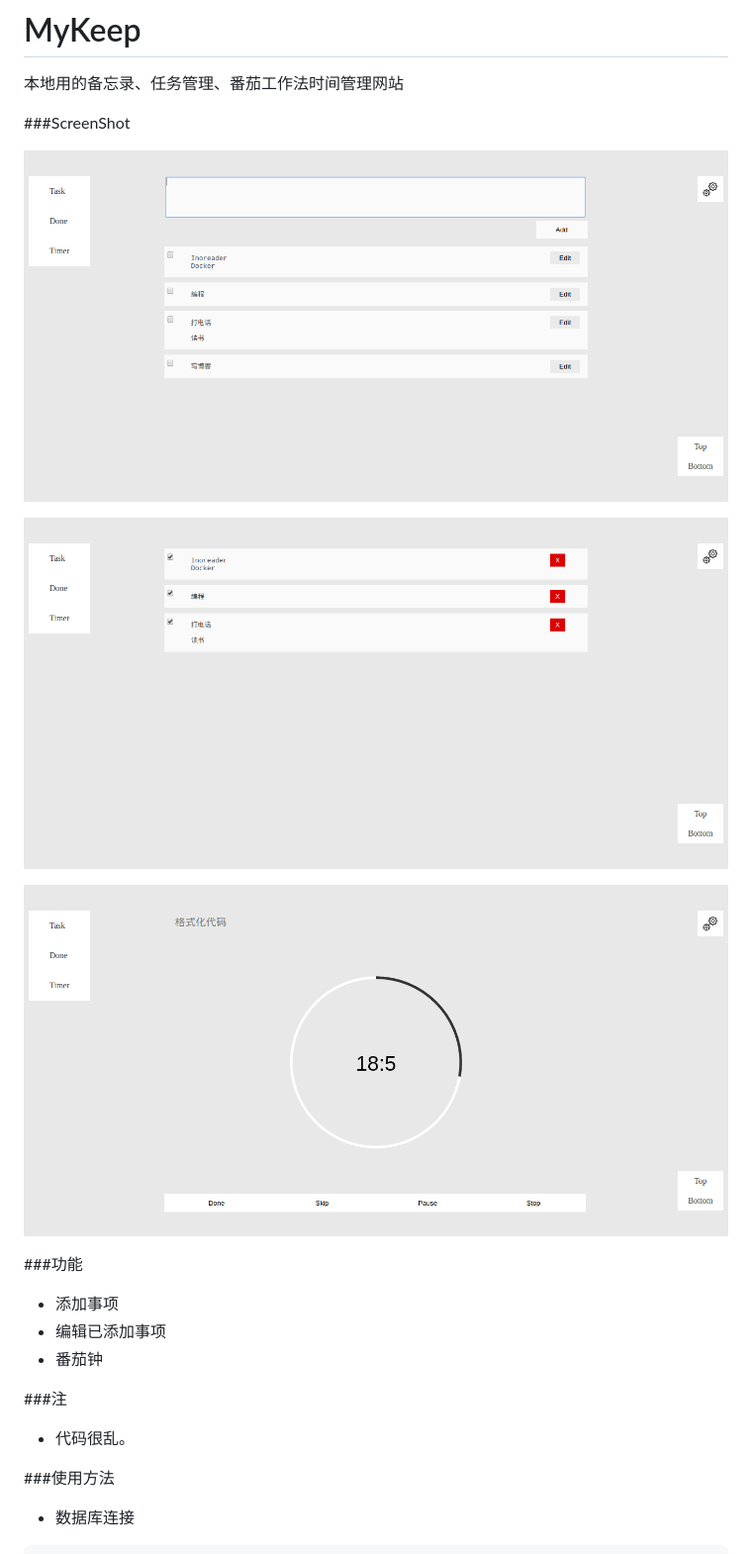
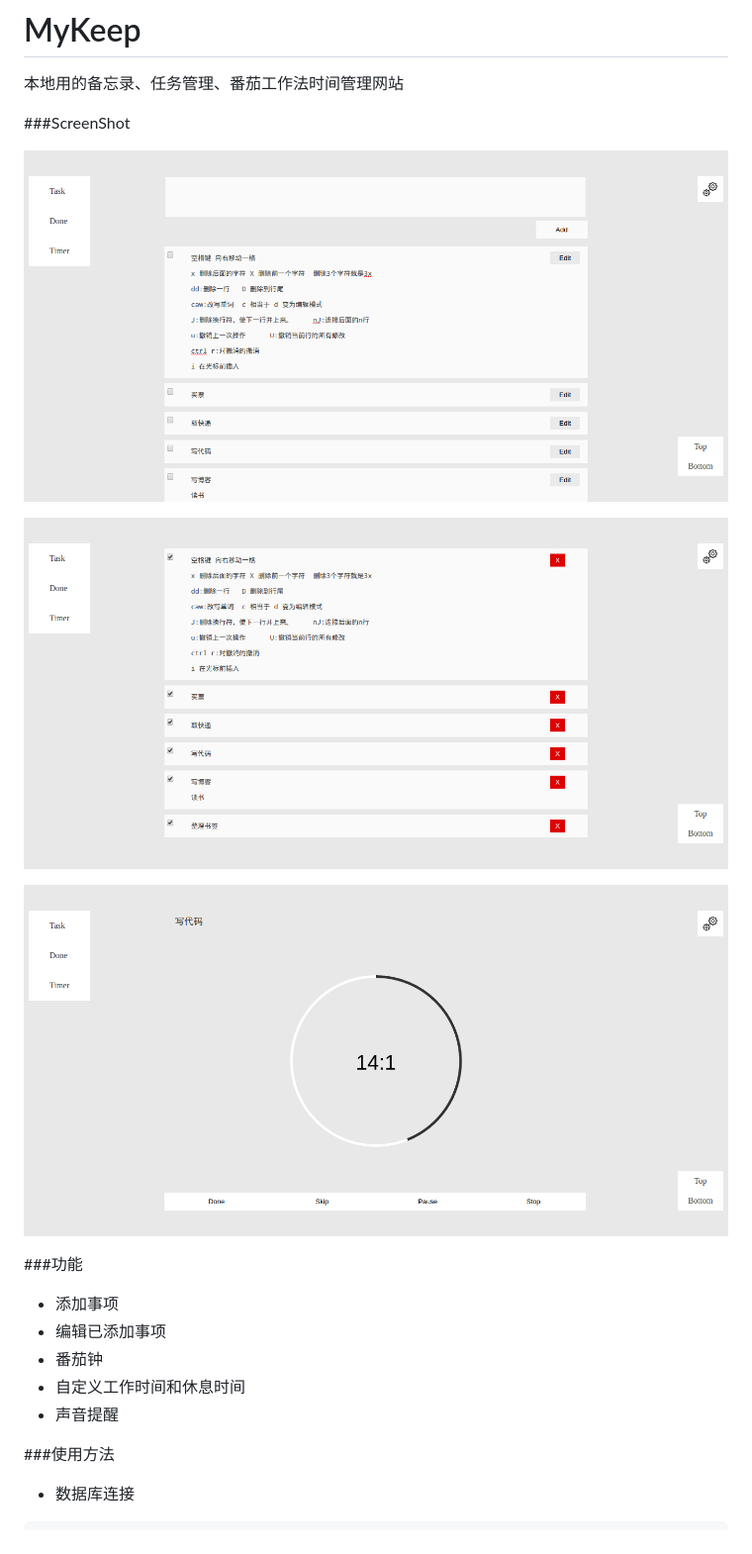
Before and after one commit to maxuewei2/MyKeep, a Markdown page: README.md, the part around the change. Shown: that part at 99% size. Drawn GitHub-style; pictures changed too: ScreenShot/screenshot1.png, ScreenShot/screenshot2.png, ScreenShot/screenshot3.png.

Commit message:
更改readme 	modified:   README.md 	modified:   ScreenShot/screenshot1.png 	modified:   ScreenShot/screenshot2.png 	modified:   ScreenShot/screenshot3.png

```diff
--- a/README.md
+++ b/README.md
@@ -7,10 +7,11 @@
 ![ScreenShot](ScreenShot/screenshot1.png  "ScreenShot")
 
 
+![ScreenShot](ScreenShot/screenshot2.png  "ScreenShot")
+
+
 ![ScreenShot](ScreenShot/screenshot3.png  "ScreenShot")
 
-
-![ScreenShot](ScreenShot/screenshot2.png  "ScreenShot")
 
 
 ###功能
@@ -18,10 +19,8 @@
 - 添加事项
 - 编辑已添加事项
 - 番茄钟
-
-###注
-
-- 代码很乱。
+- 自定义工作时间和休息时间
+- 声音提醒
 
 ###使用方法
 
```
